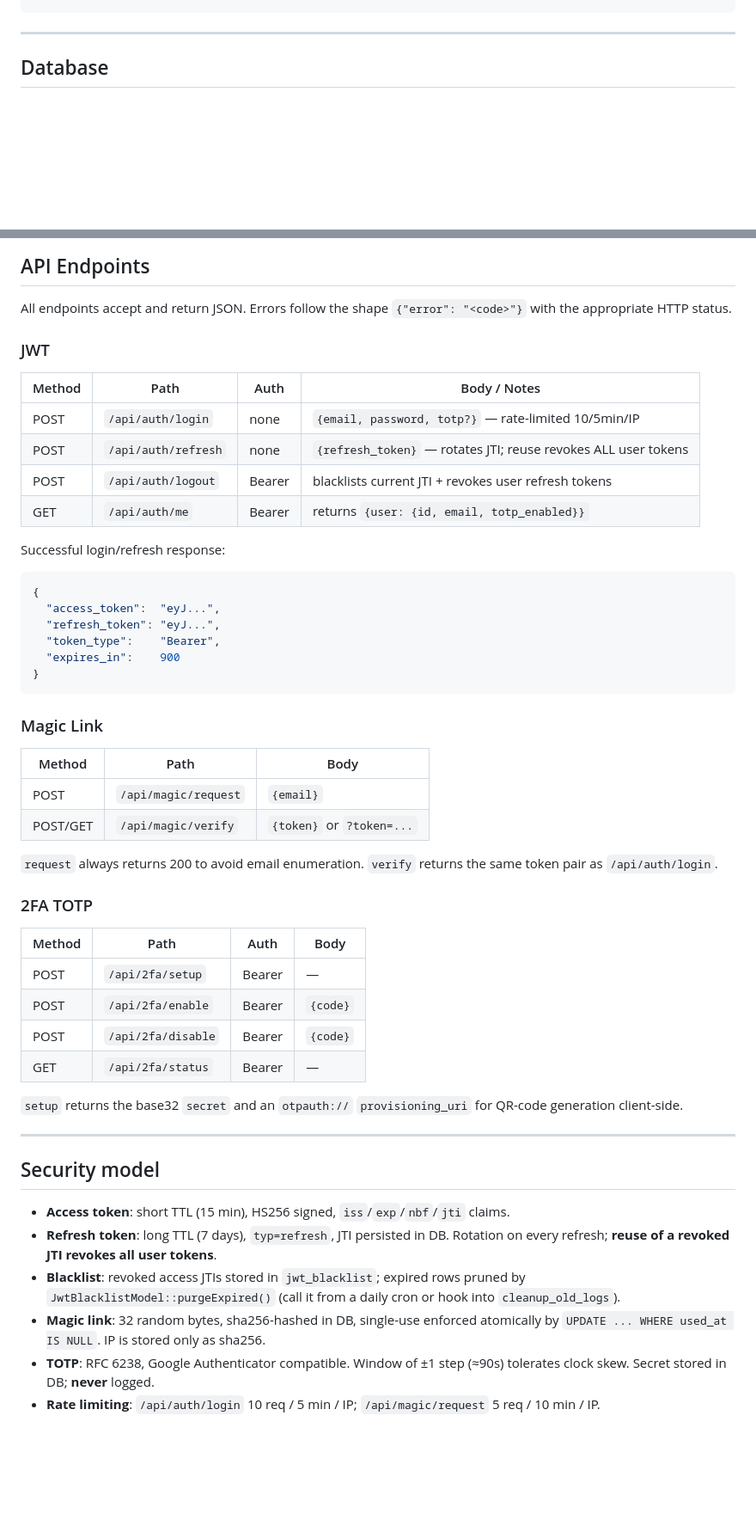
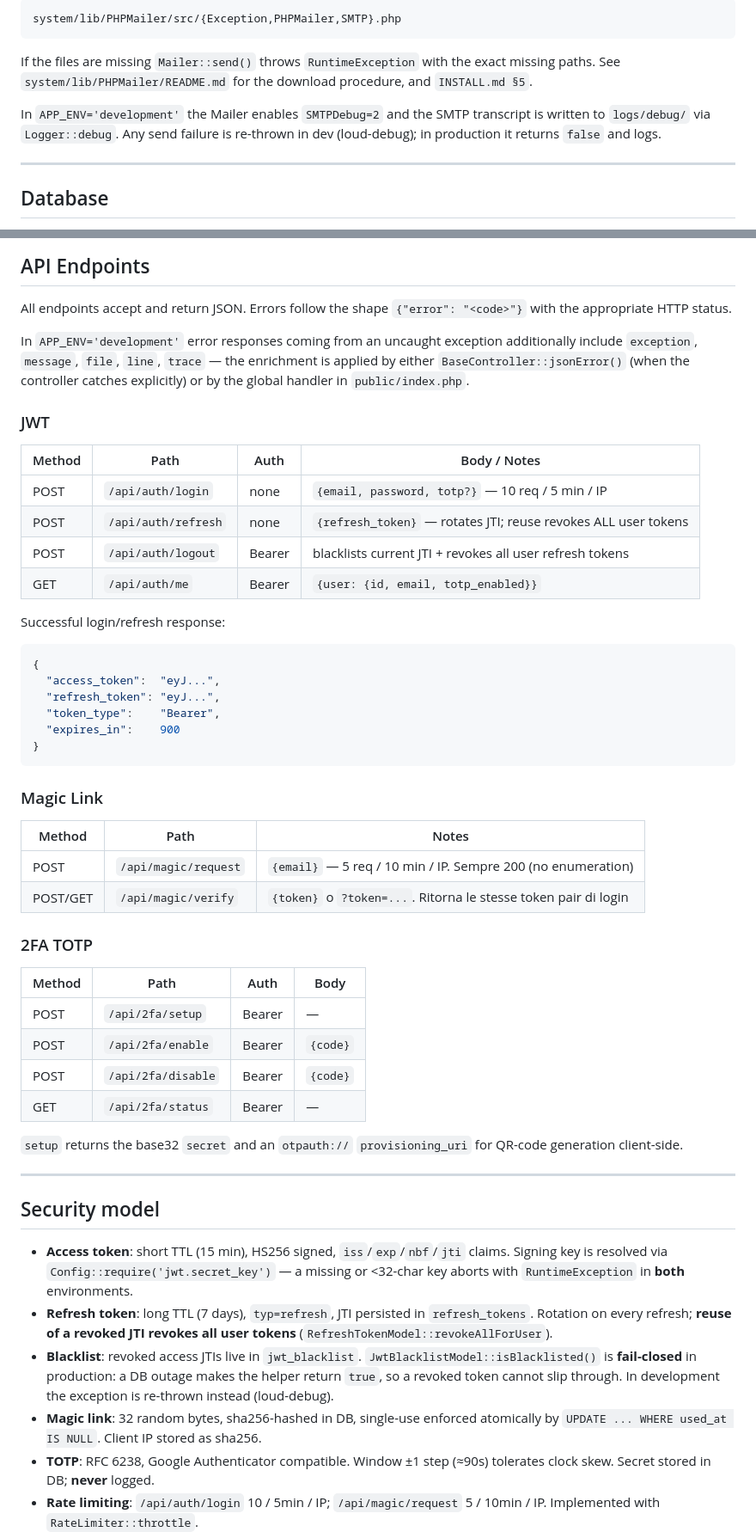
Before and after one commit to mranthony89/TemplateBase, a Markdown page: docs/AUTH_MODULE.md, 2 parts joined by grey strips. Shown at 86% size. GitHub-like rendering; blank space fills up the shorter version.

Commit message:
docs(auth): document Config helper, static RateLimiter, loud-debug, fail-closed policy

````diff
--- a/docs/AUTH_MODULE.md
+++ b/docs/AUTH_MODULE.md
@@ -62,3 +94,14 @@ return `404 feature_disabled`.
+```
+system/lib/PHPMailer/src/{Exception,PHPMailer,SMTP}.php
+```
+
+If the files are missing `Mailer::send()` throws `RuntimeException` with the
+exact missing paths. See `system/lib/PHPMailer/README.md` for the download
+procedure, and `INSTALL.md §5`.
+
+In `APP_ENV='development'` the Mailer enables `SMTPDebug=2` and the SMTP
+transcript is written to `logs/debug/` via `Logger::debug`. Any send failure is
+re-thrown in dev (loud-debug); in production it returns `false` and logs.
 
 ---
 
@@ -81,14 +124,19 @@ It also adds two columns to `users`: `totp_secret`, `totp_enabled`.
 All endpoints accept and return JSON. Errors follow the shape
 `{"error": "<code>"}` with the appropriate HTTP status.
 
+In `APP_ENV='development'` error responses coming from an uncaught exception
+additionally include `exception`, `message`, `file`, `line`, `trace` — the
+enrichment is applied by either `BaseController::jsonError()` (when the
+controller catches explicitly) or by the global handler in `public/index.php`.
+
 ### JWT
 
 | Method | Path                | Auth   | Body / Notes |
 |--------|---------------------|--------|--------------|
-| POST   | `/api/auth/login`   | none   | `{email, password, totp?}` — rate-limited 10/5min/IP |
+| POST   | `/api/auth/login`   | none   | `{email, password, totp?}` — 10 req / 5 min / IP |
 | POST   | `/api/auth/refresh` | none   | `{refresh_token}` — rotates JTI; reuse revokes ALL user tokens |
-| POST   | `/api/auth/logout`  | Bearer | blacklists current JTI + revokes user refresh tokens |
-| GET    | `/api/auth/me`      | Bearer | returns `{user: {id, email, totp_enabled}}` |
+| POST   | `/api/auth/logout`  | Bearer | blacklists current JTI + revokes all user refresh tokens |
+| GET    | `/api/auth/me`      | Bearer | `{user: {id, email, totp_enabled}}` |
 
 Successful login/refresh response:
 
@@ -103,22 +151,19 @@ Successful login/refresh response:
 
 ### Magic Link
 
-| Method | Path                | Body              |
-|--------|---------------------|-------------------|
-| POST   | `/api/magic/request`| `{email}`         |
-| POST/GET | `/api/magic/verify`| `{token}` or `?token=...` |
-
-`request` always returns 200 to avoid email enumeration.
-`verify` returns the same token pair as `/api/auth/login`.
+| Method   | Path                | Notes |
+|----------|---------------------|-------|
+| POST     | `/api/magic/request`| `{email}` — 5 req / 10 min / IP. Sempre 200 (no enumeration) |
+| POST/GET | `/api/magic/verify` | `{token}` o `?token=...`. Ritorna le stesse token pair di login |
 
 ### 2FA TOTP
 
-| Method | Path              | Auth   | Body            |
-|--------|-------------------|--------|-----------------|
-| POST   | `/api/2fa/setup`  | Bearer | —               |
-| POST   | `/api/2fa/enable` | Bearer | `{code}`        |
-| POST   | `/api/2fa/disable`| Bearer | `{code}`        |
-| GET    | `/api/2fa/status` | Bearer | —               |
+| Method | Path              | Auth   | Body     |
+|--------|-------------------|--------|----------|
+| POST   | `/api/2fa/setup`  | Bearer | —        |
+| POST   | `/api/2fa/enable` | Bearer | `{code}` |
+| POST   | `/api/2fa/disable`| Bearer | `{code}` |
+| GET    | `/api/2fa/status` | Bearer | —        |
 
 `setup` returns the base32 `secret` and an `otpauth://` `provisioning_uri`
 for QR-code generation client-side.
@@ -128,15 +173,19 @@ for QR-code generation client-side.
 ## Security model
 
 - **Access token**: short TTL (15 min), HS256 signed, `iss`/`exp`/`nbf`/`jti` claims.
-- **Refresh token**: long TTL (7 days), `typ=refresh`, JTI persisted in DB.
-  Rotation on every refresh; **reuse of a revoked JTI revokes all user tokens**.
-- **Blacklist**: revoked access JTIs stored in `jwt_blacklist`; expired rows
-  pruned by `JwtBlacklistModel::purgeExpired()` (call it from a daily cron or
-  hook into `cleanup_old_logs`).
+  Signing key is resolved via `Config::require('jwt.secret_key')` — a missing or
+  <32-char key aborts with `RuntimeException` in **both** environments.
+- **Refresh token**: long TTL (7 days), `typ=refresh`, JTI persisted in
+  `refresh_tokens`. Rotation on every refresh; **reuse of a revoked JTI revokes
+  all user tokens** (`RefreshTokenModel::revokeAllForUser`).
+- **Blacklist**: revoked access JTIs live in `jwt_blacklist`.
+  `JwtBlacklistModel::isBlacklisted()` is **fail-closed** in production: a DB
+  outage makes the helper return `true`, so a revoked token cannot slip through.
+  In development the exception is re-thrown instead (loud-debug).
 - **Magic link**: 32 random bytes, sha256-hashed in DB, single-use enforced
-  atomically by `UPDATE ... WHERE used_at IS NULL`. IP is stored only as sha256.
-- **TOTP**: RFC 6238, Google Authenticator compatible. Window of ±1 step
-  (≈90s) tolerates clock skew. Secret stored in DB; **never** logged.
-- **Rate limiting**: `/api/auth/login` 10 req / 5 min / IP;
-  `/api/magic/request` 5 req / 10 min / IP.
+  atomically by `UPDATE ... WHERE used_at IS NULL`. Client IP stored as sha256.
+- **TOTP**: RFC 6238, Google Authenticator compatible. Window ±1 step (≈90s)
+  tolerates clock skew. Secret stored in DB; **never** logged.
+- **Rate limiting**: `/api/auth/login` 10 / 5min / IP;
+  `/api/magic/request` 5 / 10min / IP. Implemented with `RateLimiter::throttle`.
 - **Logging**: all failures via `Logger::security` with `gdpr_sensitive=1`
````
Also changed, not shown: other parts of docs/AUTH_MODULE.md (+75 -15 lines).
